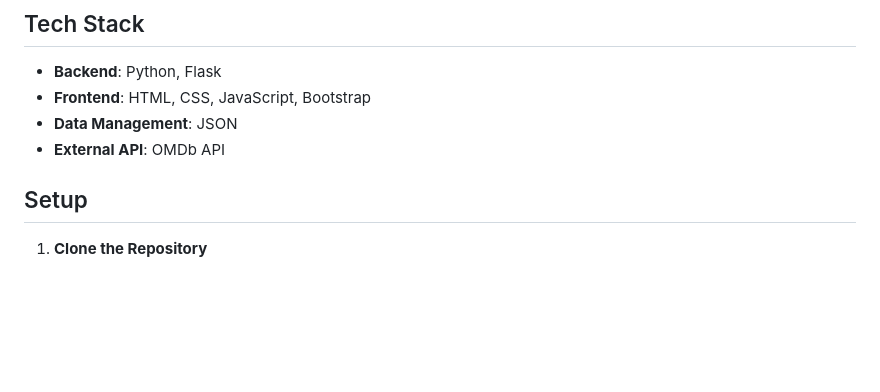
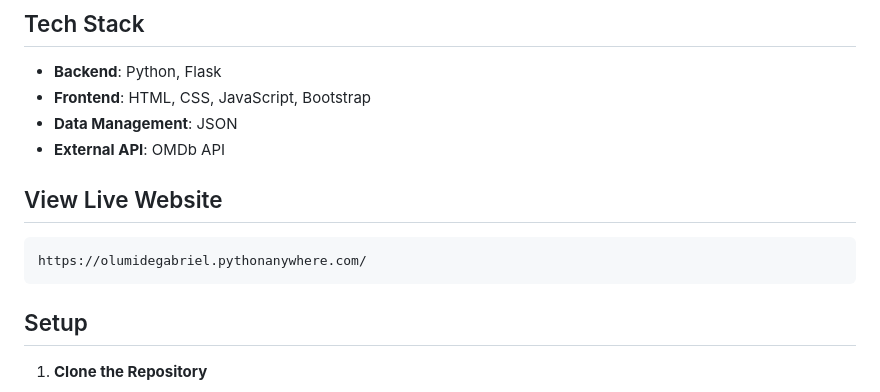
Before and after one commit to OlumideGabriel/moviweb_app, a Markdown page: README.md, the part around the change. Drawn GitHub-style; blank space fills up the shorter version.

Commit message:
added link for live website

````diff
--- a/README.md
+++ b/README.md
@@ -24,6 +24,13 @@ Welcome to **MovieHub** - a dynamic and interactive web application that allows
 - **Frontend**: HTML, CSS, JavaScript, Bootstrap
 - **Data Management**: JSON
 - **External API**: OMDb API
+
+## View Live Website
+
+
+   ```Link
+   https://olumidegabriel.pythonanywhere.com/
+   ```
 
 ## Setup
 
````
